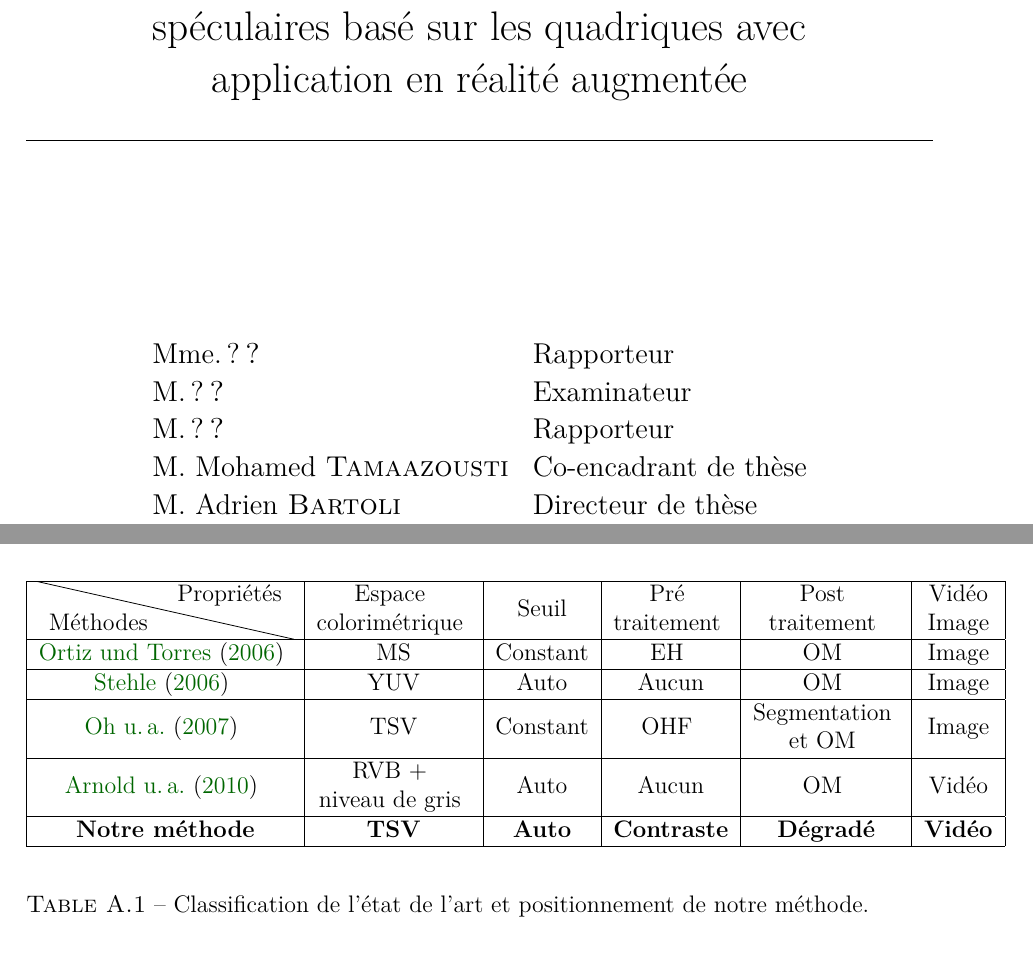
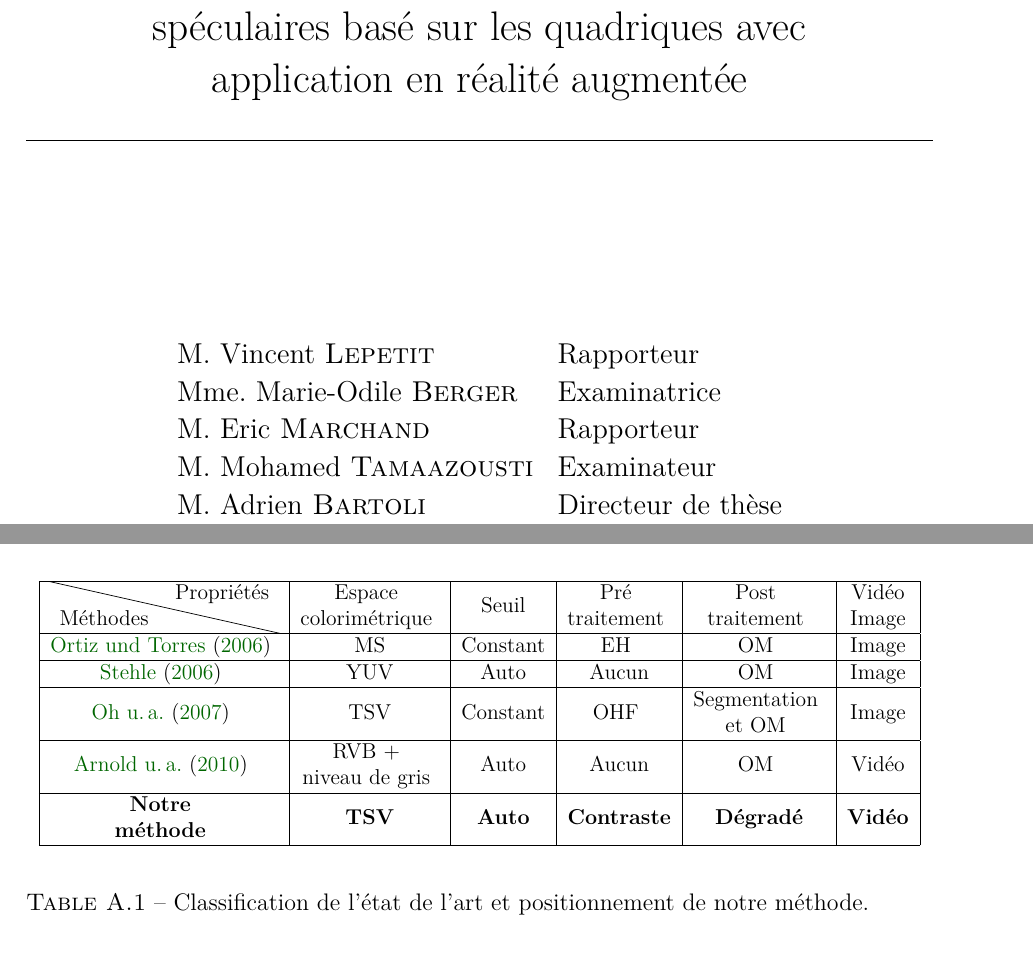
Before and after one commit to AlexMorgand/Thesis_report, a LaTeX thesis (memoireDeThese.tex, which reads annexe.tex, page_de_garde.tex): two parts of pages 1 and 131 of 177, joined at a grey line, cut so that both start at the same text. Compiled offline with pdfLaTeX; the source files are stored in an older character set and shown here as Unicode.

Commit message:
ThesisReport: Minor fixes.

```diff
--- a/annexe.tex
+++ b/annexe.tex
@@ -67,7 +68,7 @@ Ces derniers candidats vont être traités dans une étape de post-traitement ut
       \hline
       \specialcell{\cite{arnold2010automatic}} & \specialcell{RVB + \\ niveau de gris} & Auto & Aucun & \specialcell{OM}  & Vidéo\\
       \hline
-      \textbf{Notre méthode}  & \textbf{TSV} & \textbf{Auto} & \textbf{Contraste} & \textbf{Dégradé} & \textbf{Vidéo}\\
+      \textbf{\specialcell{Notre \\ méthode}}  & \textbf{TSV} & \textbf{Auto} & \textbf{Contraste} & \textbf{Dégradé} & \textbf{Vidéo}\\
       \hline
   \end{tabular}
   }
--- a/page_de_garde.tex
+++ b/page_de_garde.tex
@@ -73,10 +73,10 @@
     \vspace{5mm}
     \begin{large}\ligne{%
       \begin{tabular}{lll}
-      Mme. ? \textsc{?}          & Rapporteur \\
-  	  M. ? \textsc{?}          & Examinateur \\
-      M. ? \textsc{?}           & Rapporteur\\
-      M. Mohamed     \textsc{Tamaazousti} & Co-encadrant de thèse \\
+      M. Vincent \textsc{Lepetit}          & Rapporteur \\
+  	  Mme. Marie-Odile \textsc{Berger}  & Examinatrice \\
+      M. Eric  \textsc{Marchand}           & Rapporteur\\
+      M. Mohamed     \textsc{Tamaazousti} & Examinateur \\
       M. Adrien \textsc{Bartoli}       & Directeur de thèse \\
       \end{tabular}
       }
```
Also changed, not shown: annexe_analysis.tex (+1 -0 lines), annexe.tex (1 more changed lines).
